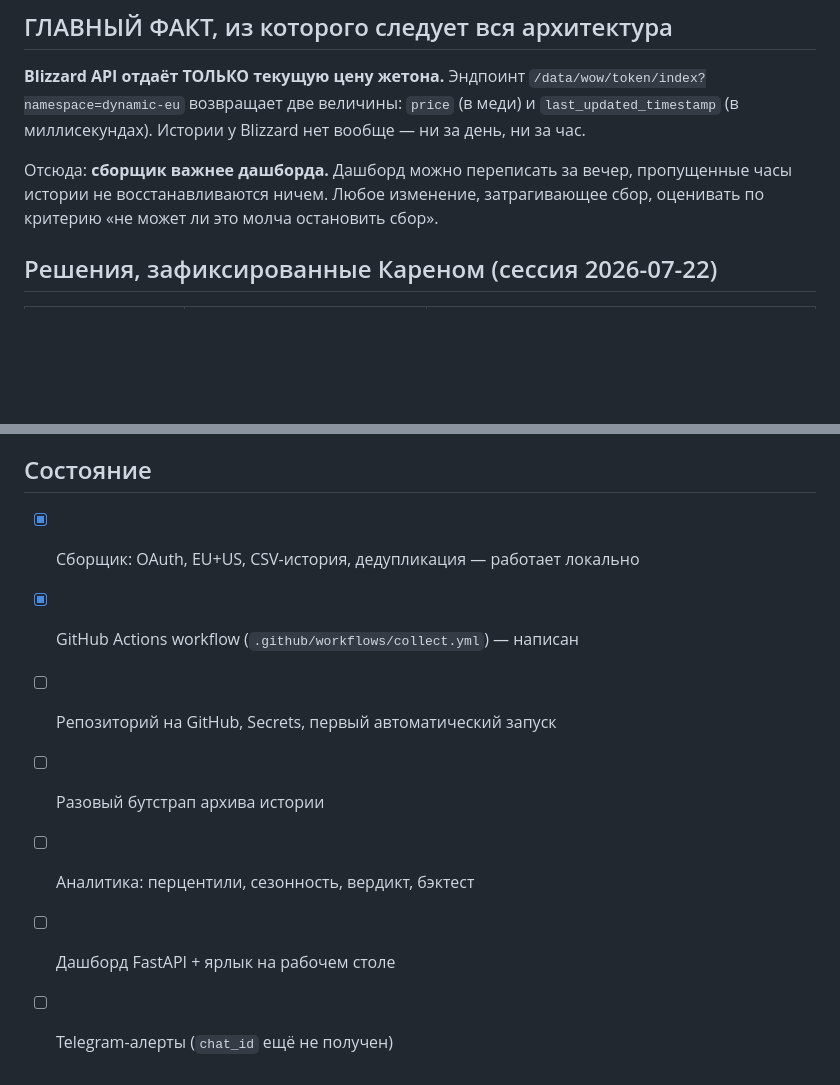
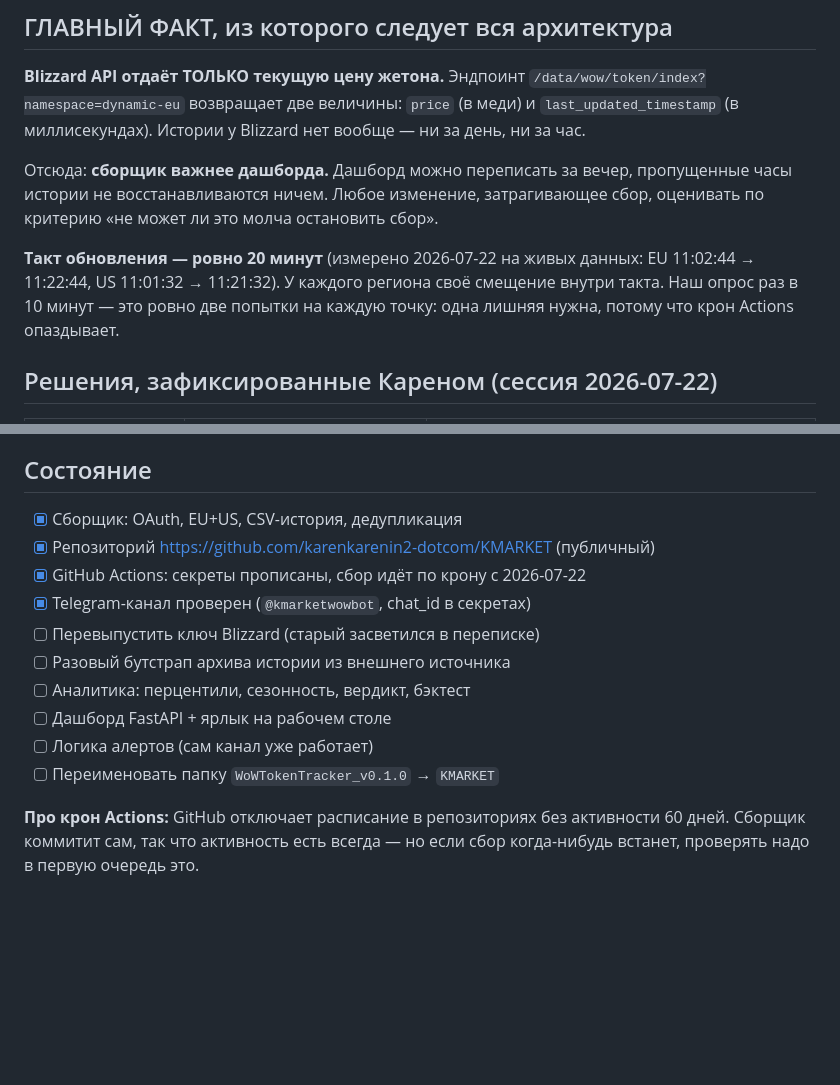
Before and after one commit to karenkarenin2-dotcom/KMARKET, a Markdown page: CLAUDE.md, 2 parts joined by grey strips. Rendered like a GitHub page; blank space fills up the shorter version.

Commit message:
docs: такт обновления цены 20 минут, статус проекта
Co-Authored-By: Claude Opus 4.8 <noreply@anthropic.com>

```diff
--- a/CLAUDE.md
+++ b/CLAUDE.md
@@ -29,6 +29,11 @@
 пропущенные часы истории не восстанавливаются ничем. Любое изменение,
 затрагивающее сбор, оценивать по критерию «не может ли это молча остановить
 сбор».
+
+**Такт обновления — ровно 20 минут** (измерено 2026-07-22 на живых данных:
+EU 11:02:44 → 11:22:44, US 11:01:32 → 11:21:32). У каждого региона своё
+смещение внутри такта. Наш опрос раз в 10 минут — это ровно две попытки на
+каждую точку: одна лишняя нужна, потому что крон Actions опаздывает.
 
 ## Решения, зафиксированные Кареном (сессия 2026-07-22)
 
@@ -111,10 +116,17 @@ data/
 
 ## Состояние
 
-- [x] Сборщик: OAuth, EU+US, CSV-история, дедупликация — работает локально
-- [x] GitHub Actions workflow (`.github/workflows/collect.yml`) — написан
-- [ ] Репозиторий на GitHub, Secrets, первый автоматический запуск
-- [ ] Разовый бутстрап архива истории
+- [x] Сборщик: OAuth, EU+US, CSV-история, дедупликация
+- [x] Репозиторий https://github.com/karenkarenin2-dotcom/KMARKET (публичный)
+- [x] GitHub Actions: секреты прописаны, сбор идёт по крону с 2026-07-22
+- [x] Telegram-канал проверен (`@kmarketwowbot`, chat_id в секретах)
+- [ ] Перевыпустить ключ Blizzard (старый засветился в переписке)
+- [ ] Разовый бутстрап архива истории из внешнего источника
 - [ ] Аналитика: перцентили, сезонность, вердикт, бэктест
 - [ ] Дашборд FastAPI + ярлык на рабочем столе
-- [ ] Telegram-алерты (`chat_id` ещё не получен)
+- [ ] Логика алертов (сам канал уже работает)
+- [ ] Переименовать папку `WoWTokenTracker_v0.1.0` → `KMARKET`
+
+**Про крон Actions:** GitHub отключает расписание в репозиториях без
+активности 60 дней. Сборщик коммитит сам, так что активность есть всегда —
+но если сбор когда-нибудь встанет, проверять надо в первую очередь это.
```
